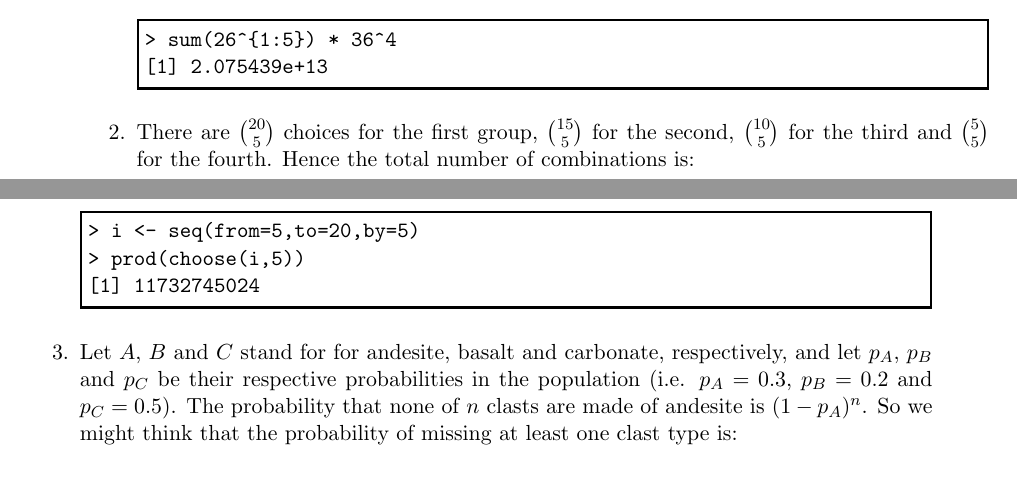
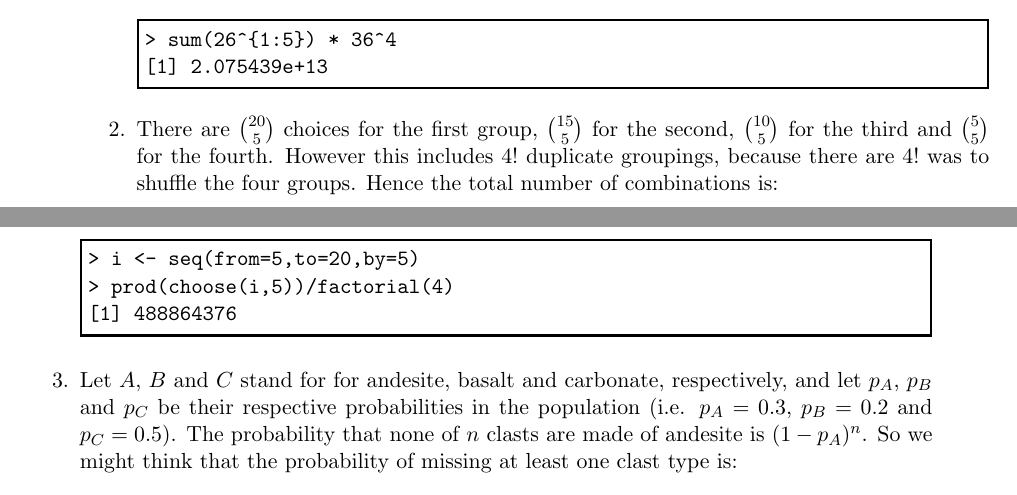
Before and after one commit to pvermees/geostats, a LaTeX thesis (latex/geostats.tex, which reads latex/solutions.tex): two parts of pages 205 and 206 of 228, joined at a grey line, cut so that both start at the same text. Compiled offline with pdfLaTeX.

Commit message:
Fixed mistake in exercise.

```diff
--- a/latex/solutions.tex
+++ b/latex/solutions.tex
@@ -305,13 +305,14 @@ You should get ten broadly similar looking box plots.
 
 \item There are $\binom{20}{5}$ choices for the first group,
   $\binom{15}{5}$ for the second, $\binom{10}{5}$ for the third and
-  $\binom{5}{5}$ for the fourth. Hence the total number of
-  combinations is:
+  $\binom{5}{5}$ for the fourth. However this includes $4!$ duplicate
+  groupings, because there are $4!$ was to shuffle the four
+  groups. Hence the total number of combinations is:
 
 \begin{console}
 > i <- seq(from=5,to=20,by=5)
-> prod(choose(i,5))
-[1] 11732745024
+> prod(choose(i,5))/factorial(4)
+[1] 488864376
 \end{console}
 
 \item Let $A$, $B$ and $C$ stand for for andesite, basalt and
```
Also changed, not shown: latex/geostats.pdf, 1 other file.
